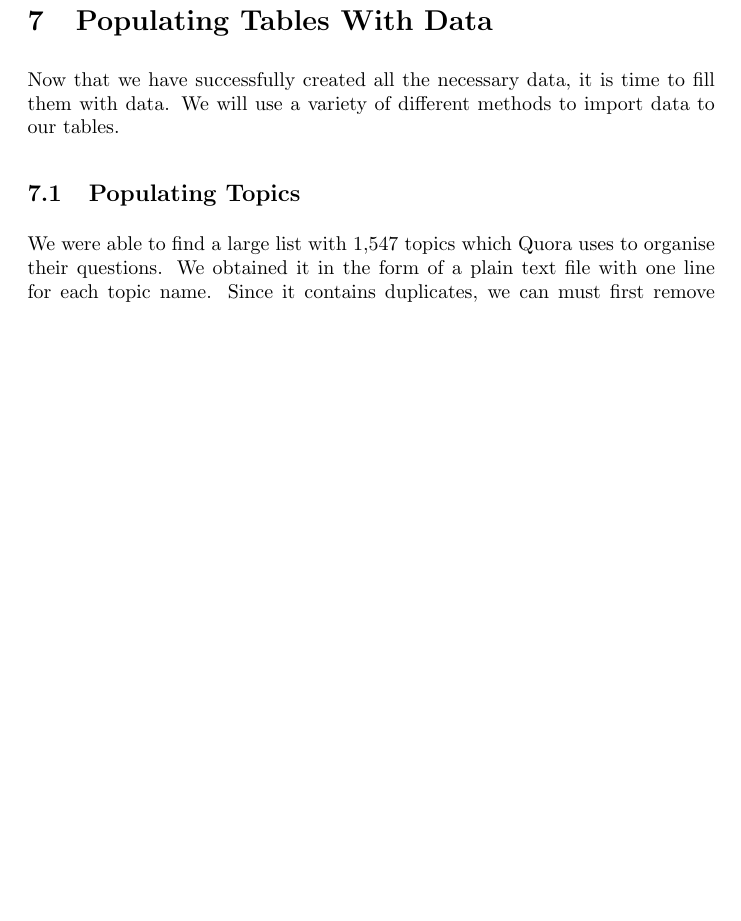
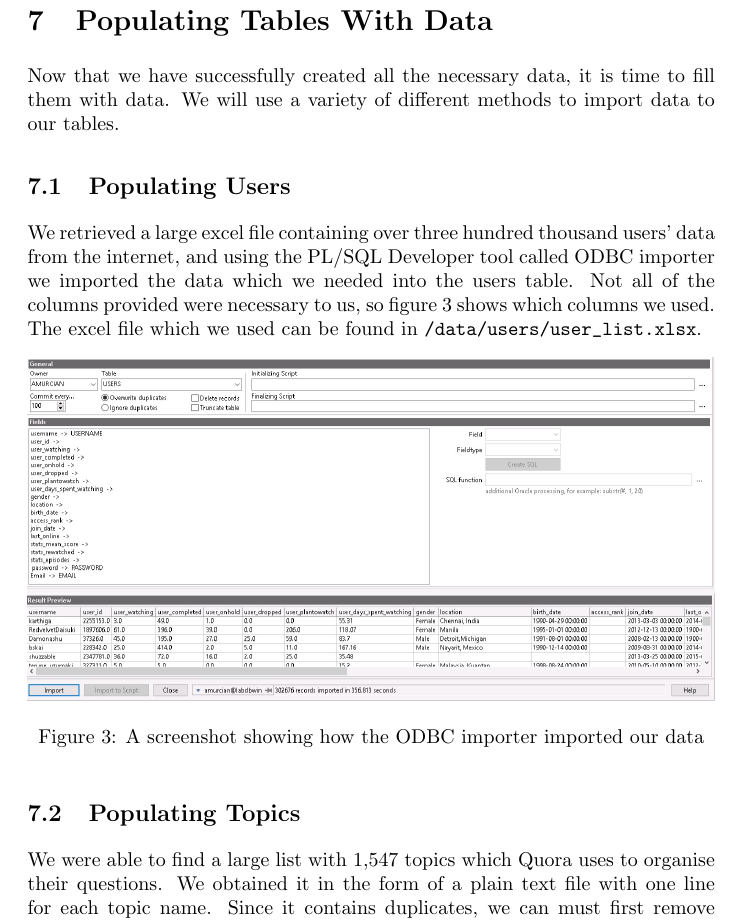
Before and after one commit to abrahammurciano/ask-us, a LaTeX document (latex/first-stage/first-stage.tex, which reads latex/first-stage/7.data-population.tex): part of page 13 of 13, cut so that both start at the same text, the shorter picture padded with empty space. Compiled offline with pdfLaTeX.

Commit message:
populating users in latex

```diff
--- a/latex/first-stage/7.data-population.tex
+++ b/latex/first-stage/7.data-population.tex
@@ -1,6 +1,17 @@
 \section{Populating Tables With Data}
 
 Now that we have successfully created all the necessary data, it is time to fill them with data. We will use a variety of different methods to import data to our tables.
+
+\subsection{Populating Users}
+
+We retrieved a large excel file containing over three hundred thousand users' data from the internet, and using the PL/SQL Developer tool called ODBC importer we imported the data which we needed into the users table. Not all of the columns provided were necessary to us, so figure \ref{users-odbc} shows which columns we used. The excel file which we used can be found in \verb`/data/users/user_list.xlsx`.
+
+\begin{figure}[hbtp]
+	\centering
+	\includegraphics[width=\linewidth]{images/users_odbc.jpeg}
+	\caption{A screenshot showing how the ODBC importer imported our data}
+	\label{users-odbc}
+\end{figure}
 
 \subsection{Populating Topics}
 
```
Also changed, not shown: latex/first-stage/images/users_odbc.jpeg (added), 1 other file.
